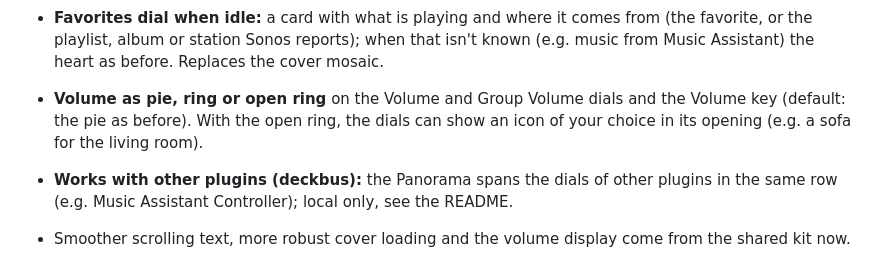
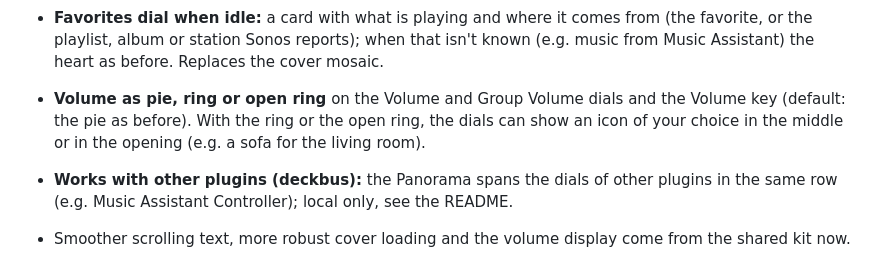
Before and after one commit to rocklobster42195/streamdeck-sonos-controller, a Markdown page: CHANGELOG.md, the part around the change. Rendered like a GitHub page.

```diff
--- a/CHANGELOG.md
+++ b/CHANGELOG.md
@@ -5,7 +5,7 @@
 - **One Panorama per row of dials:** a row has one effect with one set of settings, chosen in any dial's Panorama section; each dial has a tick whether it shows the effect. Your existing effects are taken over (the Panorama Effects dial's effect wins its row). **Changed:** two different effects side by side in one row become one effect for the row.
 - **Favorites and Queue dials as a scrolling list:** entries stacked with the selected one in the middle, gliding one entry per click of the dial; what is playing in green with a small wave. The Queue dial rests on the playing track and follows it. New switch "Show covers".
 - **Favorites dial when idle:** a card with what is playing and where it comes from (the favorite, or the playlist, album or station Sonos reports); when that isn't known (e.g. music from Music Assistant) the heart as before. Replaces the cover mosaic.
-- **Volume as pie, ring or open ring** on the Volume and Group Volume dials and the Volume key (default: the pie as before). With the open ring, the dials can show an icon of your choice in its opening (e.g. a sofa for the living room).
+- **Volume as pie, ring or open ring** on the Volume and Group Volume dials and the Volume key (default: the pie as before). With the ring or the open ring, the dials can show an icon of your choice in the middle or in the opening (e.g. a sofa for the living room).
 - **Works with other plugins (deckbus):** the Panorama spans the dials of other plugins in the same row (e.g. Music Assistant Controller); local only, see the README.
 - Smoother scrolling text, more robust cover loading and the volume display come from the shared kit now.
 
```
Also changed, not shown: README.md (+2 -2 lines), assets/readme/dials-volume-looks.png, store/store-showcase-keys.png, 7 other files.
